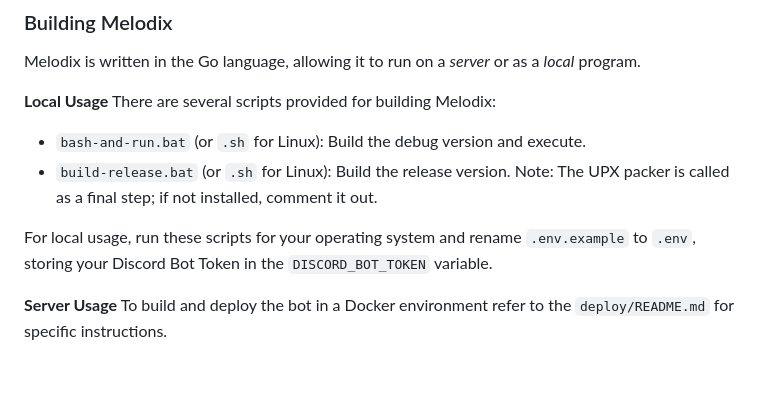
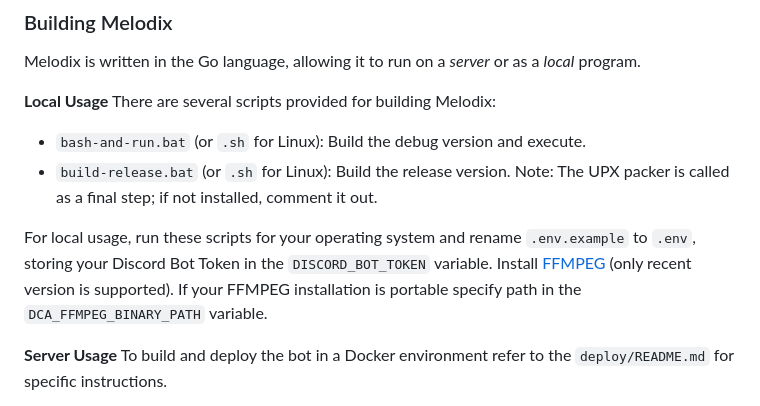
Before and after one commit to keshon/melodix-player, a Markdown page: README.md, the part around the change. GitHub-like rendering; blank space fills up the shorter version.

```diff
--- a/README.md
+++ b/README.md
@@ -53,6 +53,7 @@ There are several scripts provided for building Melodix:
   - `build-release.bat` (or `.sh` for Linux): Build the release version. Note: The UPX packer is called as a final step; if not installed, comment it out.
 
 For local usage, run these scripts for your operating system and rename `.env.example` to `.env`, storing your Discord Bot Token in the `DISCORD_BOT_TOKEN` variable.
+Install [FFMPEG](https://ffmpeg.org/) (only recent version is supported). If your FFMPEG installation is portable specify path in the `DCA_FFMPEG_BINARY_PATH` variable.
 
 **Server Usage**
 To build and deploy the bot in a Docker environment refer to the `deploy/README.md` for specific instructions.
```
